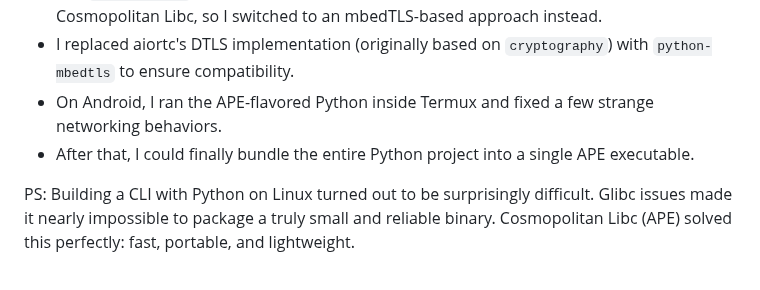
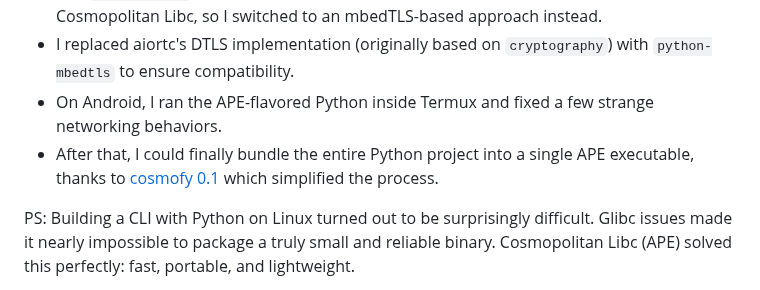
Before and after one commit to nuwainfo/ffl, a Markdown page: README.md, the part around the change. Rendered like a GitHub page.

Commit message:
Thanks cosmofy 0.1

```diff
--- a/README.md
+++ b/README.md
@@ -656,7 +656,7 @@ To get `ffl` running as an APE:
 - The `cryptography` package depends on Rust, which is fundamentally incompatible with Cosmopolitan Libc, so I switched to an mbedTLS-based approach instead.
 - I replaced aiortc's DTLS implementation (originally based on `cryptography`) with `python-mbedtls` to ensure compatibility.
 - On Android, I ran the APE-flavored Python inside Termux and fixed a few strange networking behaviors.
-- After that, I could finally bundle the entire Python project into a single APE executable.
+- After that, I could finally bundle the entire Python project into a single APE executable, thanks to [cosmofy 0.1](https://github.com/metaist/cosmofy/tree/0.1.0) which simplified the process.
 
 PS: Building a CLI with Python on Linux turned out to be surprisingly difficult. Glibc issues made it nearly impossible to package a truly small and reliable binary. Cosmopolitan Libc (APE) solved this perfectly: fast, portable, and lightweight.
 
```
